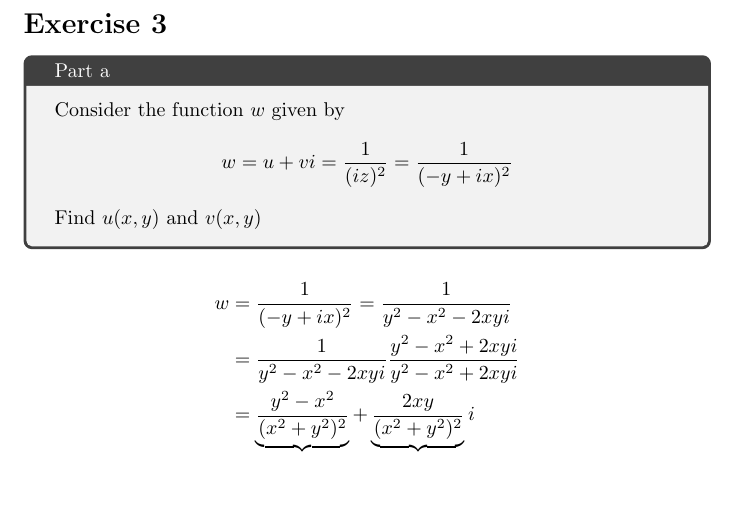
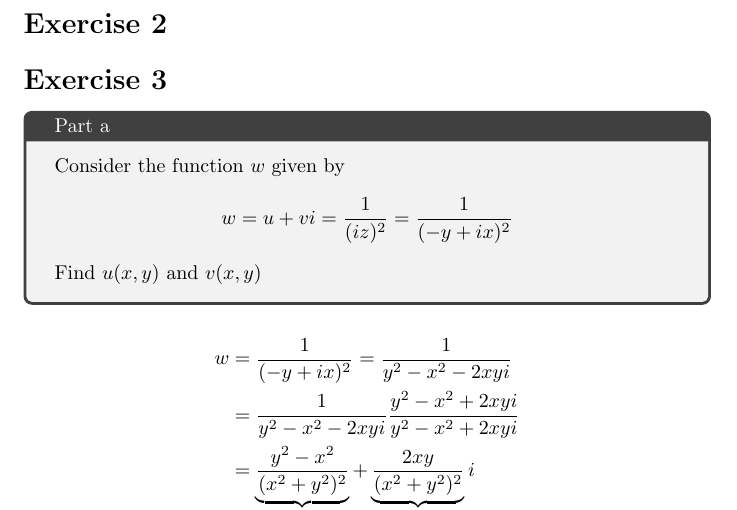
Before and after one commit to daniel-gallo/MAT213, a LaTeX problem sheet (Exercise 1/exercise1.tex): part of page 3 of 3, cut so that both start at the same text, the shorter picture padded with empty space. Compiled offline with pdfLaTeX.

Commit message:
add exercise 2

```diff
--- a/Exercise 1/exercise1.tex
+++ b/Exercise 1/exercise1.tex
@@ -43,6 +43,7 @@
     \begin{equation*}
         (2 - i)^{9} = \left(\sqrt{5}\exp{\arctan{-\frac{1}{2}}i}\right)^{9} = -718 + 1199i
     \end{equation*}
+    \section*{Exercise 2}
 
     \section*{Exercise 3}
     \begin{tcolorbox}[title=Part a]
```
